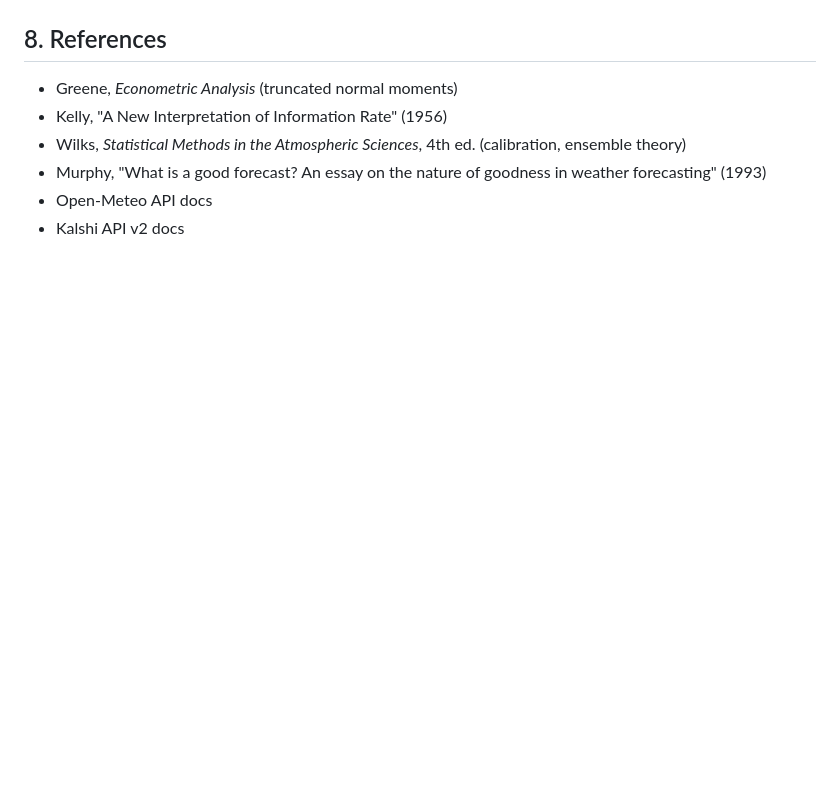
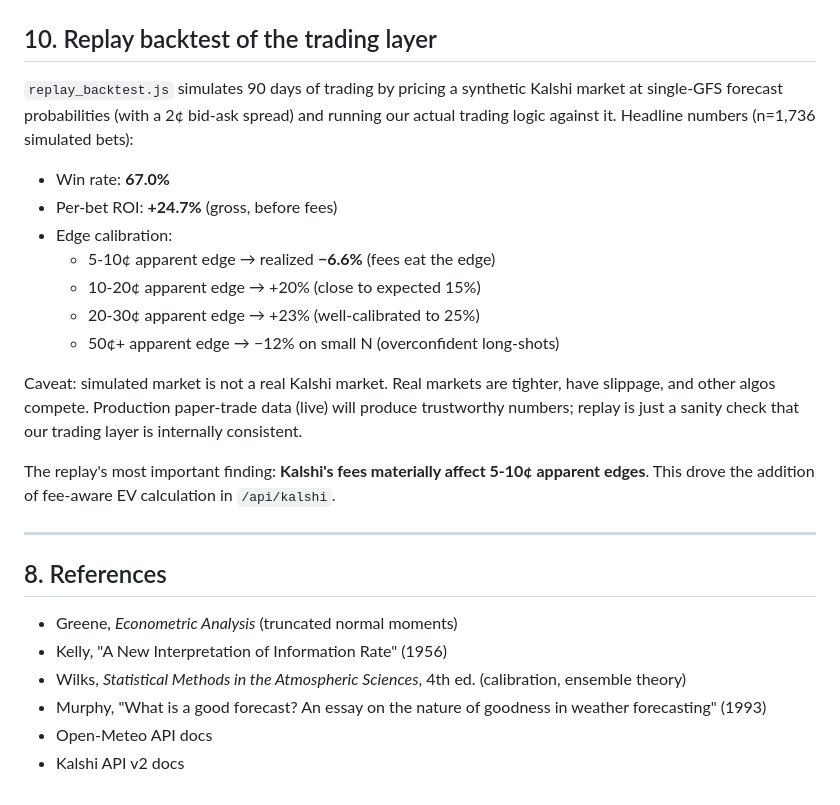
Before and after one commit to mf4633/weatherbot, a Markdown page: ALGORITHMS.md, the part around one of its changes. Drawn GitHub-style; blank space fills up the shorter version.

```diff
--- a/ALGORITHMS.md
+++ b/ALGORITHMS.md
@@ -269,3 +325,21 @@ Linear regression of model residuals on time over 5 years showed slope = −0.04
+## 10. Replay backtest of the trading layer
+
+`replay_backtest.js` simulates 90 days of trading by pricing a synthetic Kalshi market at single-GFS forecast probabilities (with a 2¢ bid-ask spread) and running our actual trading logic against it. Headline numbers (n=1,736 simulated bets):
+
+- Win rate: **67.0%**
+- Per-bet ROI: **+24.7%** (gross, before fees)
+- Edge calibration:
+  - 5-10¢ apparent edge → realized **−6.6%** (fees eat the edge)
+  - 10-20¢ apparent edge → +20% (close to expected 15%)
+  - 20-30¢ apparent edge → +23% (well-calibrated to 25%)
+  - 50¢+ apparent edge → −12% on small N (overconfident long-shots)
+
+Caveat: simulated market is not a real Kalshi market. Real markets are tighter, have slippage, and other algos compete. Production paper-trade data (live) will produce trustworthy numbers; replay is just a sanity check that our trading layer is internally consistent.
+
+The replay's most important finding: **Kalshi's fees materially affect 5-10¢ apparent edges**. This drove the addition of fee-aware EV calculation in `/api/kalshi`.
+
+---
+
 ## 8. References
 
 - Greene, *Econometric Analysis* (truncated normal moments)
```
Also changed, not shown: other parts of ALGORITHMS.md (+56 -0 lines), OPERATIONS.md (added, +176 -0 lines), README.md (added, +126 -0 lines).
